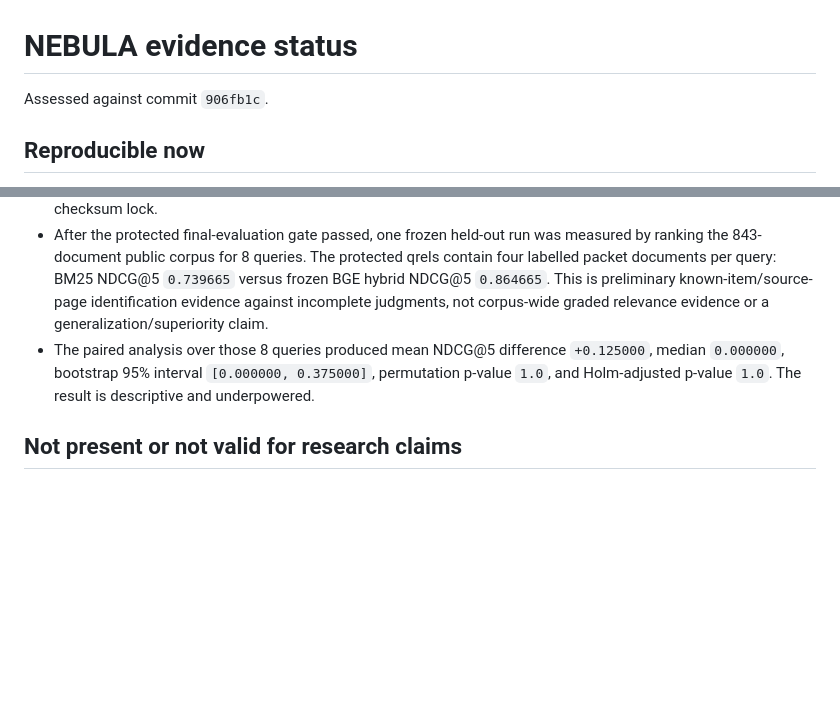
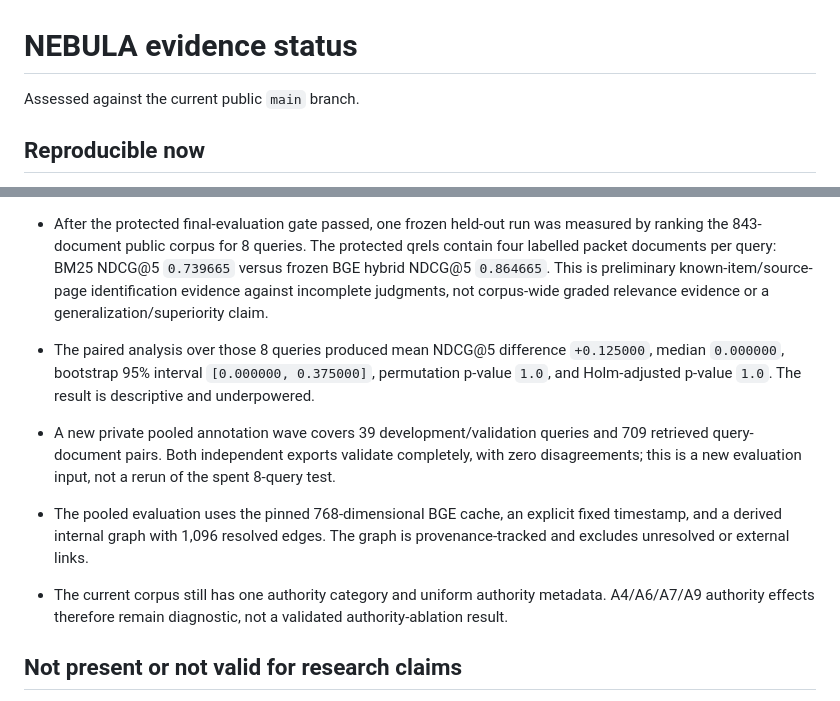
Before and after one commit to Bishrav/NEBULA, a Markdown page: docs/research/evidence-status.md, 2 parts joined by grey strips. Drawn GitHub-style; blank space fills up the shorter version.

Commit message:
docs: record pooled evidence and authority limits

```diff
--- a/docs/research/evidence-status.md
+++ b/docs/research/evidence-status.md
@@ -1,6 +1,6 @@
 # NEBULA evidence status
 
-Assessed against commit `906fb1c`.
+Assessed against the current public `main` branch.
 
 ## Reproducible now
 
@@ -45,6 +45,18 @@ Assessed against commit `906fb1c`.
   0.375000]`, permutation p-value `1.0`, and Holm-adjusted p-value `1.0`.
   The result is descriptive and underpowered.
 
+- A new private pooled annotation wave covers 39 development/validation
+  queries and 709 retrieved query-document pairs. Both independent exports
+  validate completely, with zero disagreements; this is a new evaluation
+  input, not a rerun of the spent 8-query test.
+- The pooled evaluation uses the pinned 768-dimensional BGE cache, an
+  explicit fixed timestamp, and a derived internal graph with 1,096 resolved
+  edges. The graph is provenance-tracked and excludes unresolved or external
+  links.
+- The current corpus still has one authority category and uniform authority
+  metadata. A4/A6/A7/A9 authority effects therefore remain diagnostic, not a
+  validated authority-ablation result.
+
 ## Not present or not valid for research claims
 
 - The protected annotation source, canonical labels, agreement, adjudication,
```
Also changed, not shown: docs/research/authority-metadata-provenance.md (added, +21 -0 lines), docs/research/research-readiness.md (+3 -3 lines).
